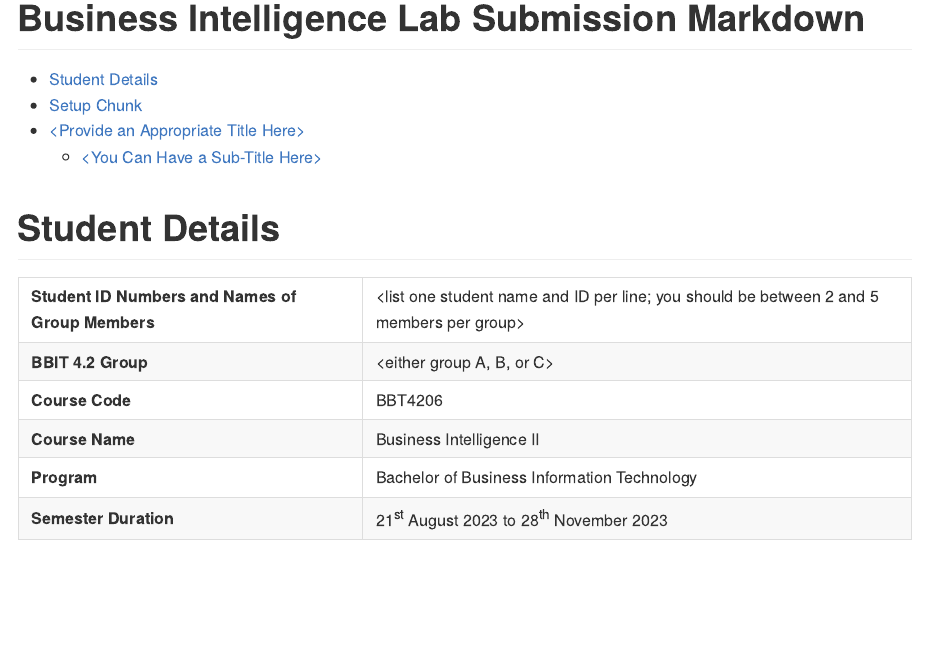
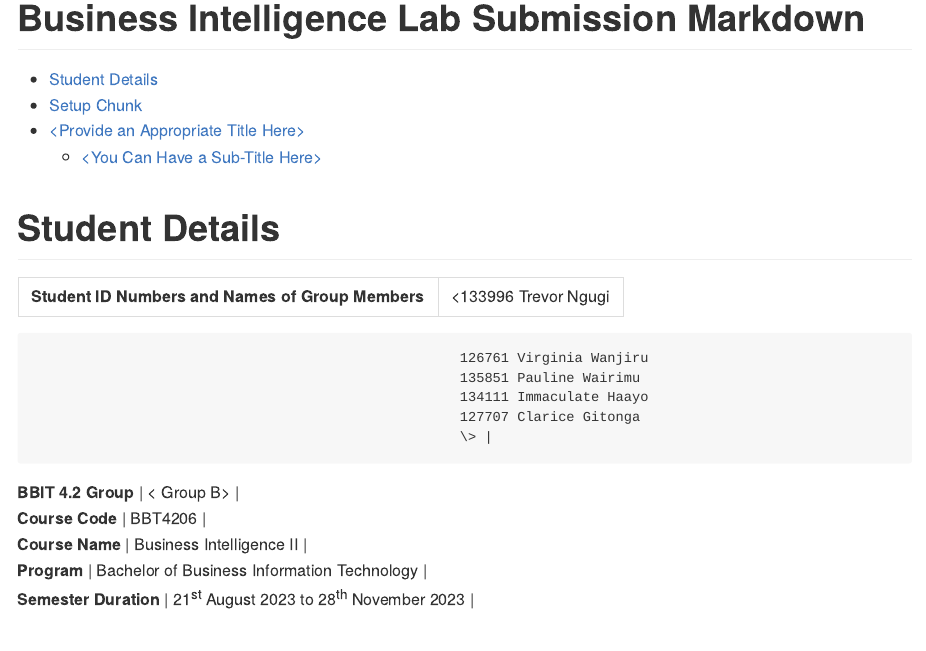
Before and after one commit to 20230821-20231128-BI2-BBIT4-2/BBT4206-R-Lab2of15-ExploratoryDataAnalysis-champions, an R Markdown document (markdown/Lab-Submission-Markdown.Rmd): the page in a window 1100 px wide, from its top. Rendered offline with R 4.5, knitr and Pandoc, with nearby package versions.

Commit message:
students IDs

```diff
--- a/markdown/Lab-Submission-Markdown.Rmd
+++ b/markdown/Lab-Submission-Markdown.Rmd
@@ -17,8 +17,13 @@ editor_options:
 
 |                                                   |                                                                                            |
 |---------------------------------------------------|--------------------------------------------------------------------------------------------|
-| **Student ID Numbers and Names of Group Members** | \<list one student name and ID per line; you should be between 2 and 5 members per group\> |
-| **BBIT 4.2 Group**                                | \<either group A, B, or C\>                                                                |
+| **Student ID Numbers and Names of Group Members** | \<133996 Trevor Ngugi
+                                                        126761 Virginia Wanjiru
+                                                        135851 Pauline Wairimu
+                                                        134111 Immaculate Haayo
+                                                        127707 Clarice Gitonga
+                                                        \> |
+| **BBIT 4.2 Group**                                |   \<  Group B\>                                                                |
 | **Course Code**                                   | BBT4206                                                                                    |
 | **Course Name**                                   | Business Intelligence II                                                                   |
 | **Program**                                       | Bachelor of Business Information Technology                                                |
```
